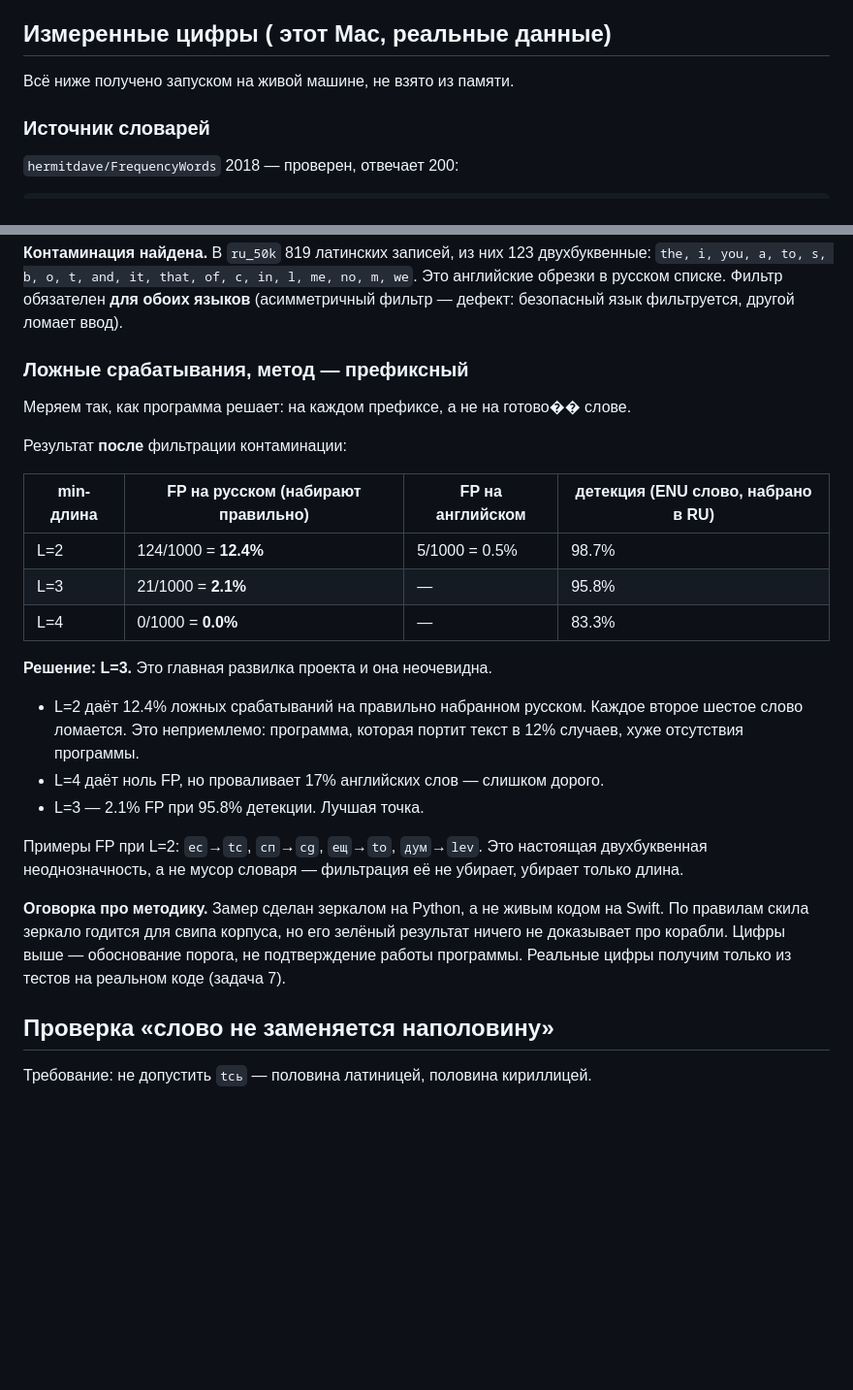
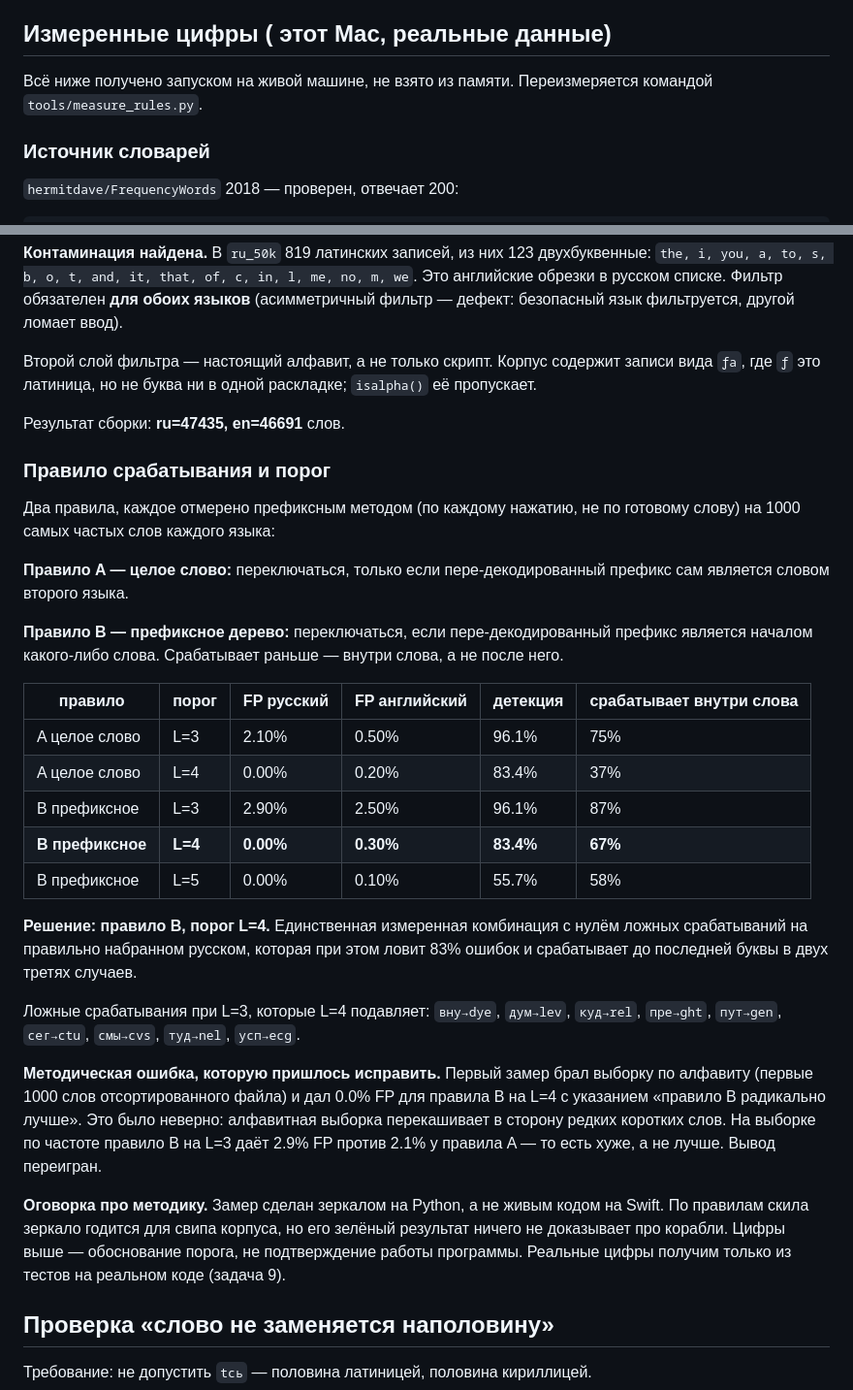
Before and after one commit to RomaFka28/rukey, a Markdown page: PLAN.md, 2 parts joined by grey strips. Shown at 97% size. Drawn GitHub-style; blank space fills up the shorter version.

Commit message:
Record measured thresholds and CLT environment gotchas in PLAN.md
Co-Authored-By: Claude Opus 4.8 (1M context) <noreply@anthropic.com>

```diff
--- a/PLAN.md
+++ b/PLAN.md
@@ -63,7 +63,8 @@
 
 ## Измеренные цифры ( этот Mac, реальные данные)
 
-Всё ниже получено запуском на живой машине, не взято из памяти.
+Всё ниже получено запуском на живой машине, не взято из памяти. Переизмеряется командой
+`tools/measure_rules.py`.
 
 ### Источник словарей
 
@@ -83,34 +84,47 @@ curl -sL -o en_50k.txt https://raw.githubusercontent.com/hermitdave/FrequencyWor
 Это английские обрезки в русском списке. Фильтр обязателен **для обоих языков**
 (асимметричный фильтр — дефект: безопасный язык фильтруется, другой ломает ввод).
 
-### Ложные срабатывания, метод — префиксный
+Второй слой фильтра — настоящий алфавит, а не только скрипт. Корпус содержит записи вида
+`ƒа`, где `ƒ` это латиница, но не буква ни в одной раскладке; `isalpha()` её пропускает.
 
-Меряем так, как программа решает: на каждом префиксе, а не на готово�� слове.
+Результат сборки: **ru=47435, en=46691** слов.
 
-Результат **после** фильтрации контаминации:
+### Правило срабатывания и порог
 
-| min-длина | FP на русском (набирают правильно) | FP на английском | детекция (ENU слово, набрано в RU) |
-|---|---|---|---|
-| L=2 | 124/1000 = **12.4%** | 5/1000 = 0.5% | 98.7% |
-| L=3 | 21/1000 = **2.1%** | — | 95.8% |
-| L=4 | 0/1000 = **0.0%** | — | 83.3% |
+Два правила, каждое отмерено префиксным методом (по каждому нажатию, не по готовому слову)
+на 1000 самых частых слов каждого языка:
 
-**Решение: L=3.** Это главная развилка проекта и она неочевидна.
+**Правило A — целое слово:** переключаться, только если пере-декодированный префикс сам
+является словом второго языка.
 
-- L=2 даёт 12.4% ложных срабатываний на правильно набранном русском. Каждое второе
-  шестое слово ломается. Это неприемлемо: программа, которая портит текст в 12% случаев,
-  хуже отсутствия программы.
-- L=4 даёт ноль FP, но проваливает 17% английских слов — слишком дорого.
-- L=3 — 2.1% FP при 95.8% детекции. Лучшая точка.
+**Правило B — префиксное дерево:** переключаться, если пере-декодированный префикс является
+началом какого-либо слова. Срабатывает раньше — внутри слова, а не после него.
 
-Примеры FP при L=2: `ес`→`tc`, `сп`→`cg`, `ещ`→`to`, `дум`→`lev`. Это настоящая
-двухбуквенная неоднозначность, а не мусор словаря — фильтрация её не убирает, убирает
-только длина.
+| правило | порог | FP русский | FP английский | детекция | срабатывает внутри слова |
+|---|---|---|---|---|---|
+| A целое слово | L=3 | 2.10% | 0.50% | 96.1% | 75% |
+| A целое слово | L=4 | 0.00% | 0.20% | 83.4% | 37% |
+| B префиксное | L=3 | 2.90% | 2.50% | 96.1% | 87% |
+| **B префиксное** | **L=4** | **0.00%** | **0.30%** | **83.4%** | **67%** |
+| B префиксное | L=5 | 0.00% | 0.10% | 55.7% | 58% |
+
+**Решение: правило B, порог L=4.** Единственная измеренная комбинация с нулём ложных
+срабатываний на правильно набранном русском, которая при этом ловит 83% ошибок и
+срабатывает до последней буквы в двух третях случаев.
+
+Ложные срабатывания при L=3, которые L=4 подавляет: `вну→dye`, `дум→lev`, `куд→rel`,
+`пре→ght`, `пут→gen`, `сег→ctu`, `смы→cvs`, `туд→nel`, `усп→ecg`.
+
+**Методическая ошибка, которую пришлось исправить.** Первый замер брал выборку по алфавиту
+(первые 1000 слов отсортированного файла) и дал 0.0% FP для правила B на L=4 с
+указанием «правило B радикально лучше». Это было неверно: алфавитная выборка перекашивает
+в сторону редких коротких слов. На выборке по частоте правило B на L=3 даёт 2.9% FP
+против 2.1% у правила A — то есть хуже, а не лучше. Вывод переигран.
 
 **Оговорка про методику.** Замер сделан зеркалом на Python, а не живым кодом на Swift.
 По правилам скила зеркало годится для свипа корпуса, но его зелёный результат ничего
 не доказывает про корабли. Цифры выше — обоснование порога, не подтверждение работы
-программы. Реальные цифры получим только из тестов на реальном коде (задача 7).
+программы. Реальные цифры получим только из тестов на реальном коде (задача 9).
 
 ## Проверка «слово не заменяется наполовину»
 
```
Also changed, not shown: other parts of PLAN.md (+49 -0 lines).
